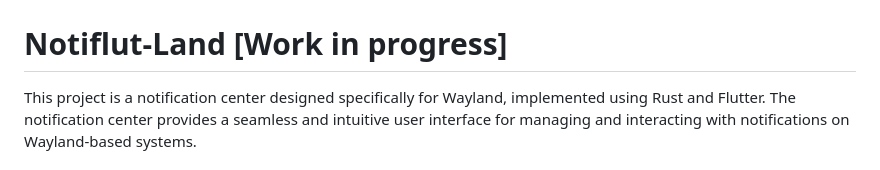
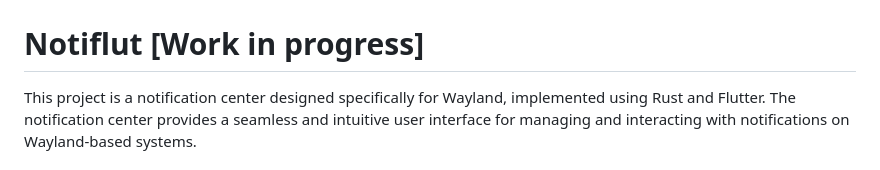
Before and after one commit to LucaCoduriV/Notiflut-Land, a Markdown page: README.md, the part around the change. GitHub-like rendering.

```diff
--- a/README.md
+++ b/README.md
@@ -1,5 +1,5 @@
 ![Notiflut-Land logo](/images/notiflut-logo.png)
-# Notiflut-Land [Work in progress]
+# Notiflut [Work in progress]
 
 This project is a notification center designed specifically for Wayland, implemented using Rust and Flutter. The notification center provides a seamless and intuitive user interface for managing and interacting with notifications on Wayland-based systems.
 
```
